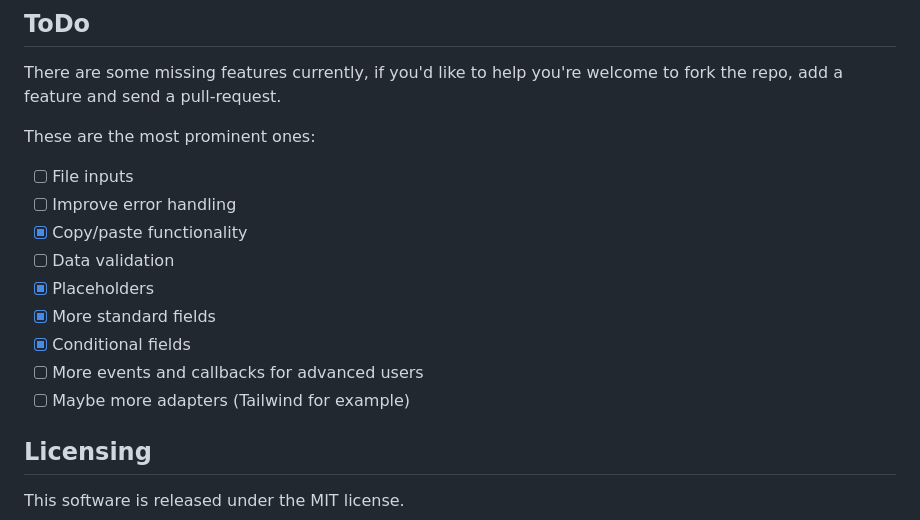
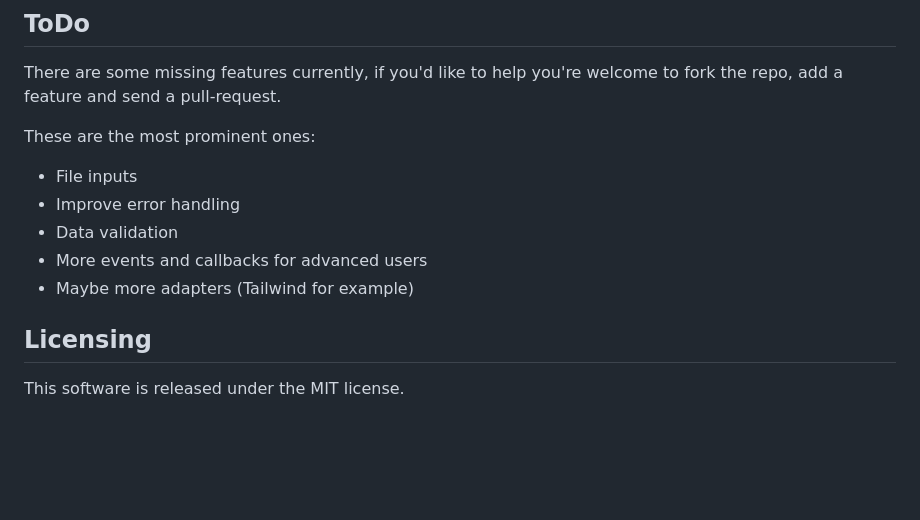
Before and after one commit to biohzrdmx/repeater-js, a Markdown page: README.md, the part around the change. GitHub-like rendering; blank space fills up the shorter version.

```diff
--- a/README.md
+++ b/README.md
@@ -319,15 +319,11 @@ There are some missing features currently, if you'd like to help you're welcome
 
 These are the most prominent ones:
 
-- [ ] File inputs
-- [ ] Improve error handling
-- [x] Copy/paste functionality
-- [ ] Data validation
-- [x] Placeholders
-- [x] More standard fields
-- [x] Conditional fields
-- [ ] More events and callbacks for advanced users
-- [ ] Maybe more adapters (Tailwind for example)
+- File inputs
+- Improve error handling
+- Data validation
+- More events and callbacks for advanced users
+- Maybe more adapters (Tailwind for example)
 
 ## Licensing
 
```
